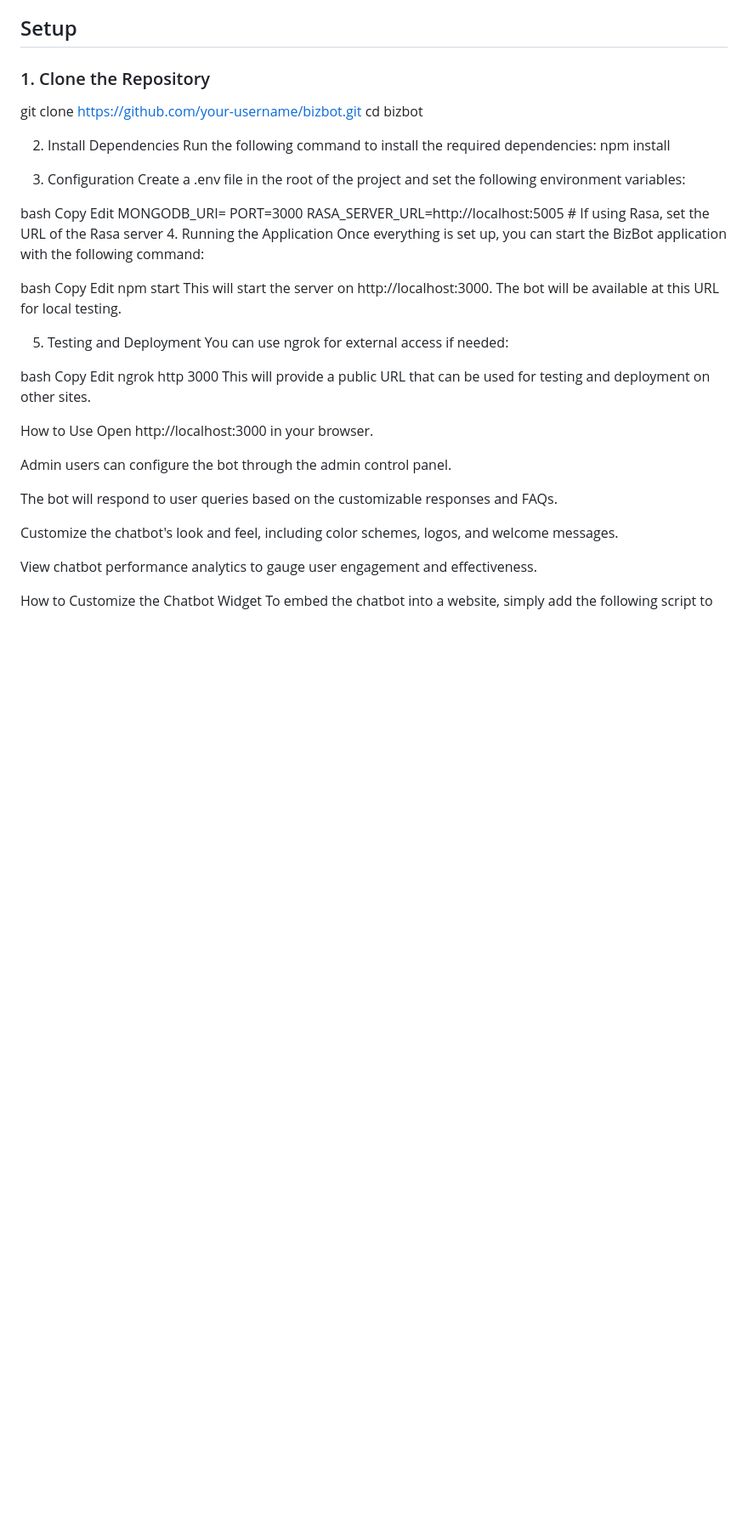
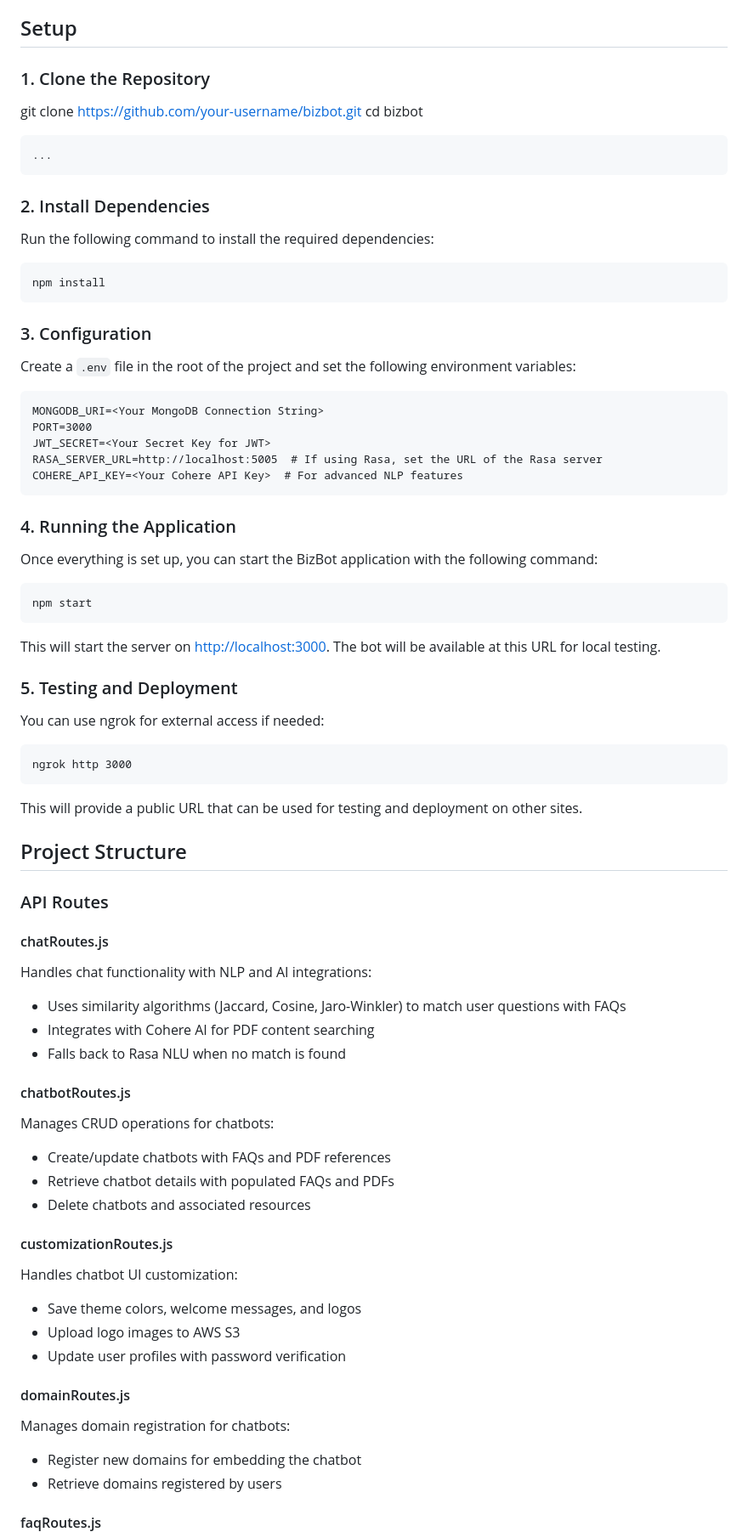
Before and after one commit to Vinzski/Bizbot, a Markdown page: README.md, the part around the change printed below. Shown: that part at 85% size. Drawn GitHub-style; blank space fills up the shorter version.

````diff
--- a/README.md
+++ b/README.md
@@ -35,50 +35,91 @@ Alternatively, if using MongoDB Atlas, you can create a cluster and get the conn
 ## Setup
 
 ### 1. Clone the Repository
-
 git clone https://github.com/your-username/bizbot.git
 cd bizbot
 
-2. Install Dependencies
+```markdown project="BizBot README" file="README.md"
+...
+```
+
+### 2. Install Dependencies
+
 Run the following command to install the required dependencies:
+
+```shellscript
 npm install
+```
 
-3. Configuration
-Create a .env file in the root of the project and set the following environment variables:
+### 3. Configuration
 
-bash
-Copy
-Edit
+Create a `.env` file in the root of the project and set the following environment variables:
+
+```shellscript
 MONGODB_URI=<Your MongoDB Connection String>
 PORT=3000
+JWT_SECRET=<Your Secret Key for JWT>
 RASA_SERVER_URL=http://localhost:5005  # If using Rasa, set the URL of the Rasa server
-4. Running the Application
+COHERE_API_KEY=<Your Cohere API Key>  # For advanced NLP features
+```
+
+### 4. Running the Application
+
 Once everything is set up, you can start the BizBot application with the following command:
 
-bash
-Copy
-Edit
+```shellscript
 npm start
-This will start the server on http://localhost:3000. The bot will be available at this URL for local testing.
+```
 
-5. Testing and Deployment
+This will start the server on [http://localhost:3000](http://localhost:3000). The bot will be available at this URL for local testing.
+
+### 5. Testing and Deployment
+
 You can use ngrok for external access if needed:
 
-bash
-Copy
-Edit
+```shellscript
 ngrok http 3000
+```
+
 This will provide a public URL that can be used for testing and deployment on other sites.
 
-How to Use
-Open http://localhost:3000 in your browser.
+## Project Structure
 
-Admin users can configure the bot through the admin control panel.
+### API Routes
 
-The bot will respond to user queries based on the customizable responses and FAQs.
+#### chatRoutes.js
 
-Customize the chatbot's look and feel, including color schemes, logos, and welcome messages.
+Handles chat functionality with NLP and AI integrations:
 
-View chatbot performance analytics to gauge user engagement and effectiveness.
+- Uses similarity algorithms (Jaccard, Cosine, Jaro-Winkler) to match user questions with FAQs
+- Integrates with Cohere AI for PDF content searching
+- Falls back to Rasa NLU when no match is found
 
-How to Customize the Chatbot Widget
+
+#### chatbotRoutes.js
+
+Manages CRUD operations for chatbots:
+
+- Create/update chatbots with FAQs and PDF references
+- Retrieve chatbot details with populated FAQs and PDFs
+- Delete chatbots and associated resources
+
+
+#### customizationRoutes.js
+
+Handles chatbot UI customization:
+
+- Save theme colors, welcome messages, and logos
+- Upload logo images to AWS S3
+- Update user profiles with password verification
+
+
+#### domainRoutes.js
+
+Manages domain registration for chatbots:
+
+- Register new domains for embedding the chatbot
+- Retrieve domains registered by users
+
+
+#### faqRoutes.js
+
````
Also changed, not shown: other parts of README.md (+102 -10 lines).
